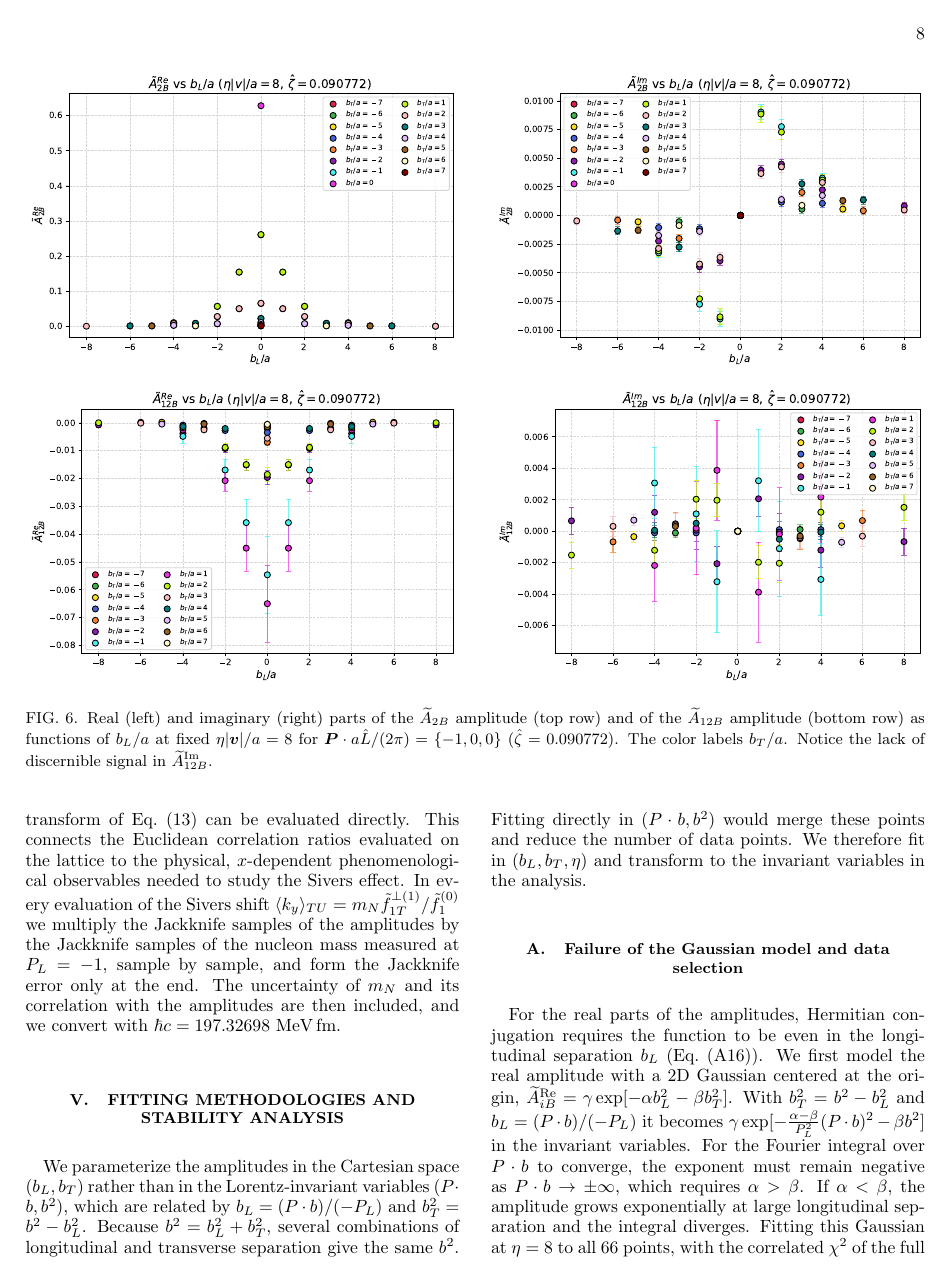
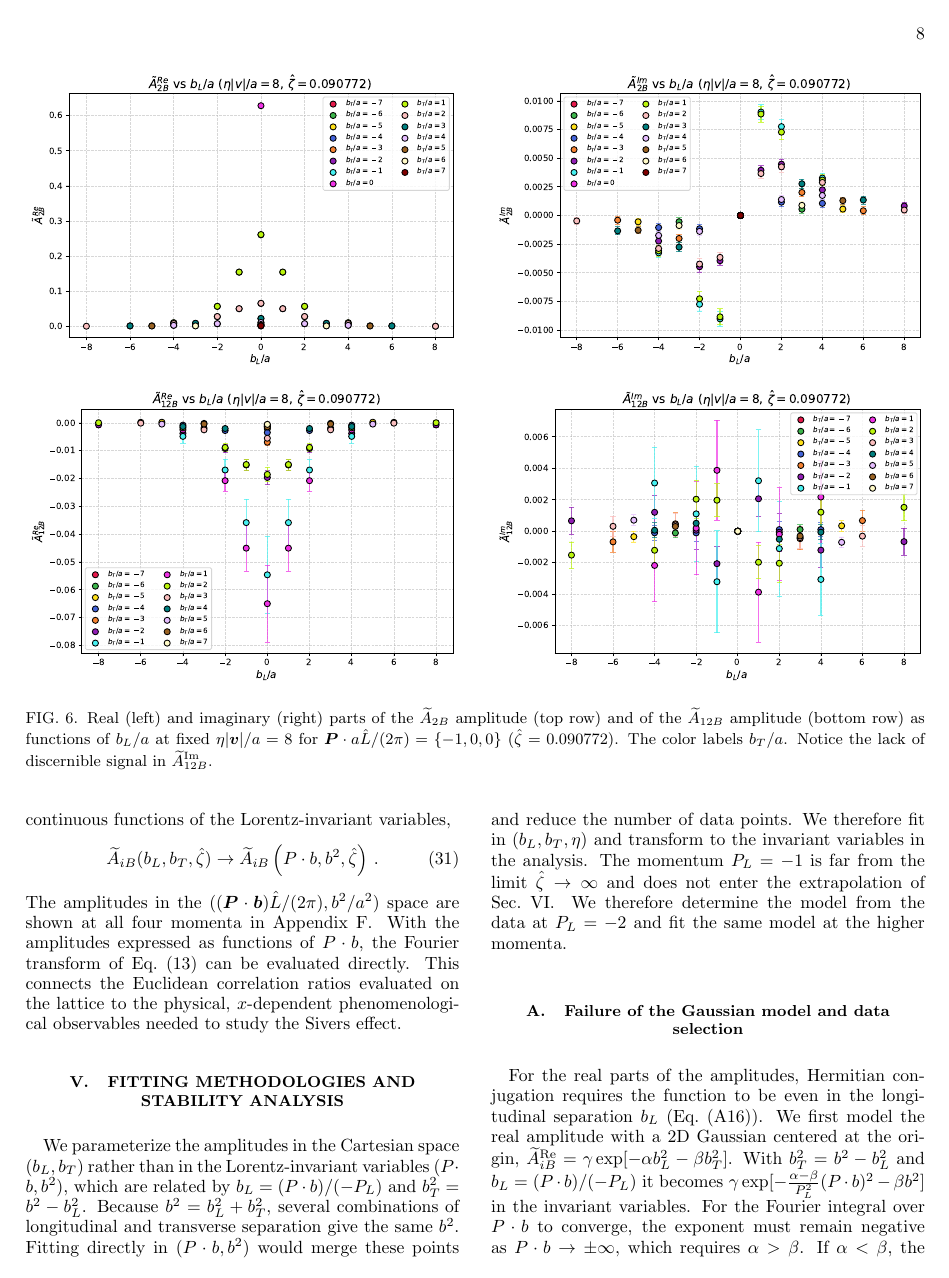
Before and after one commit to Hariprashad-Ravikumar/Lattice_QCD_TMD_Sivers_paper, a LaTeX paper (main.tex, which reads sections/amplitudes.tex, sections/analysis_fitting.tex): page 8 of 74. Compiled offline with pdfLaTeX.

Commit message:
State the model-selection logic in the fitting opening; hbar c in the lattice setup; remove the mass-handling sentence

```diff
--- a/sections/amplitudes.tex
+++ b/sections/amplitudes.tex
@@ -174,4 +174,4 @@ The prefactors in the $\tAmp_{12}$ and $\tBmp_8$ expressions depend only on $b_T
 \begin{equation}
     \tAmp_{iB}(b_L, b_T, \hat{\zeta}) \to \tAmp_{iB}\left( P \cdot b, \bvec^2, \hat{\zeta} \right)\,.
 \end{equation}
-The amplitudes in the $((\vect{P}\cdot\vect{b})\hat{L}/(2\pi),b^2/a^2)$ space are shown at all four momenta in Appendix~\ref{app:amps_pbb}. With the amplitudes expressed as functions of $P\cdot b$, the Fourier transform of Eq.~\eqref{eq:sivers_shift_xdep} can be evaluated directly. This connects the Euclidean correlation ratios evaluated on the lattice to the physical, $x$-dependent phenomenological observables needed to study the Sivers effect. In every evaluation of the Sivers shift $\langle k_y\rangle_{TU}=m_N\tilde f_{1T}^{\perp(1)}/\tilde f_1^{(0)}$ we multiply the Jackknife samples of the amplitudes by the Jackknife samples of the nucleon mass measured at $P_L=-1$, sample by sample, and form the Jackknife error only at the end. The uncertainty of $m_N$ and its correlation with the amplitudes are then included, and we convert with $\hbar c=197.32698$~MeV\,fm.
+The amplitudes in the $((\vect{P}\cdot\vect{b})\hat{L}/(2\pi),b^2/a^2)$ space are shown at all four momenta in Appendix~\ref{app:amps_pbb}. With the amplitudes expressed as functions of $P\cdot b$, the Fourier transform of Eq.~\eqref{eq:sivers_shift_xdep} can be evaluated directly. This connects the Euclidean correlation ratios evaluated on the lattice to the physical, $x$-dependent phenomenological observables needed to study the Sivers effect.
--- a/sections/analysis_fitting.tex
+++ b/sections/analysis_fitting.tex
@@ -1,4 +1,4 @@
-We parameterize the amplitudes in the Cartesian space $(b_L,b_T)$ rather than in the Lorentz-invariant variables $(P\cdot b,b^2)$, which are related by $b_L=(P\cdot b)/(-P_L)$ and $b_T^2=b^2-b_L^2$. Because $b^2=b_L^2+b_T^2$, several combinations of longitudinal and transverse separation give the same $b^2$. Fitting directly in $(P\cdot b,b^2)$ would merge these points and reduce the number of data points. We therefore fit in $(b_L,b_T,\eta)$ and transform to the invariant variables in the analysis.
+We parameterize the amplitudes in the Cartesian space $(b_L,b_T)$ rather than in the Lorentz-invariant variables $(P\cdot b,b^2)$, which are related by $b_L=(P\cdot b)/(-P_L)$ and $b_T^2=b^2-b_L^2$. Because $b^2=b_L^2+b_T^2$, several combinations of longitudinal and transverse separation give the same $b^2$. Fitting directly in $(P\cdot b,b^2)$ would merge these points and reduce the number of data points. We therefore fit in $(b_L,b_T,\eta)$ and transform to the invariant variables in the analysis. The momentum $P_L=-1$ is far from the limit $\hat\zeta\to\infty$ and does not enter the extrapolation of Sec.~\ref{sec:extrapolation}. We therefore determine the model from the data at $P_L=-2$ and fit the same model at the higher momenta.
 
 \subsection{Failure of the Gaussian model and data selection}
 \label{sec:fit_strategy}
```
Also changed, not shown: main.tex (+1 -1 lines).
